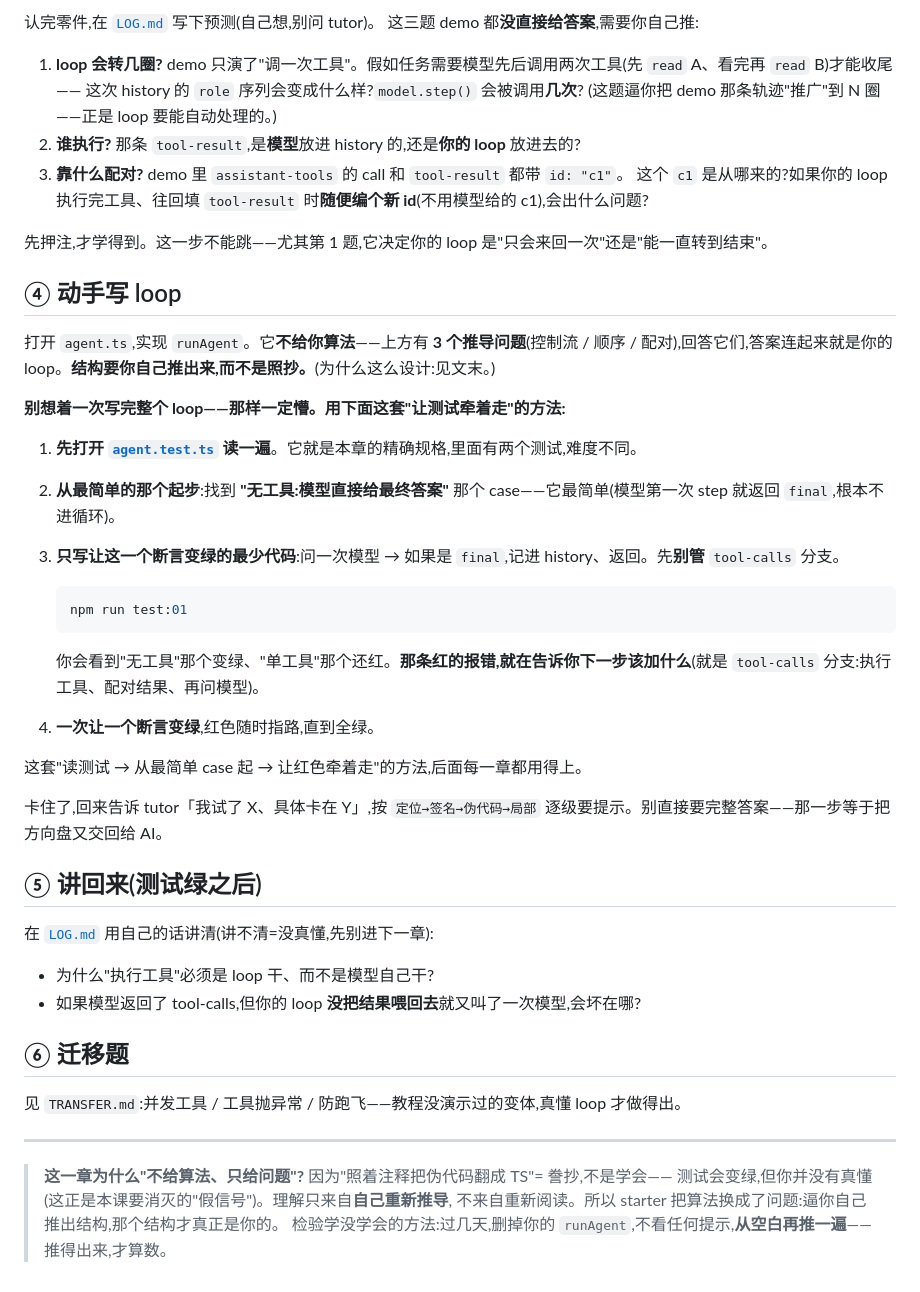
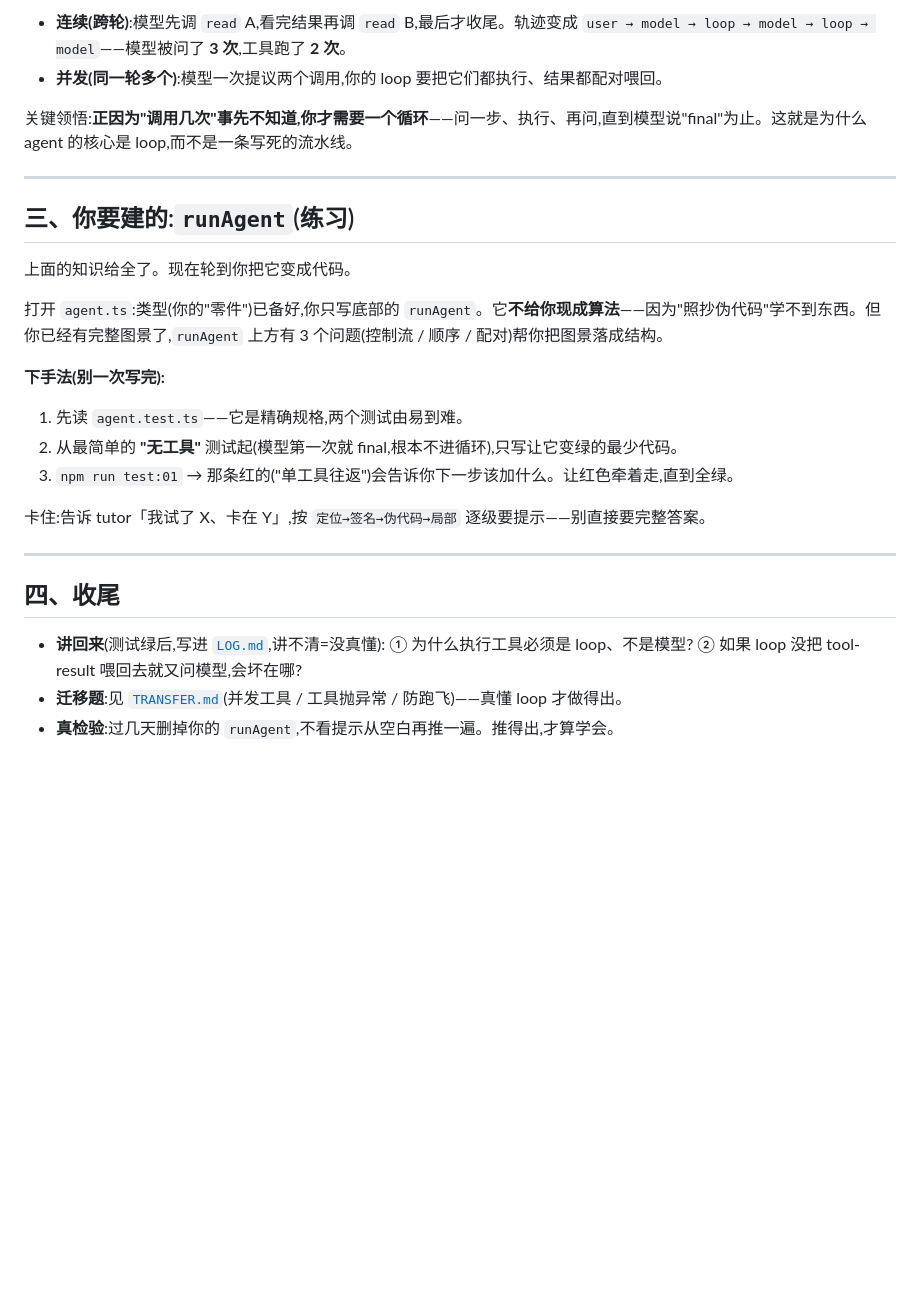
Before and after one commit to Deguang/agent-course, a Markdown page: chapters/01/README.md, the part around one of its changes. Drawn GitHub-style; blank space fills up the shorter version.

Commit message:
rewrite(01): README 重写为完整/高密度/循序渐进(工具定义→单次调用→复杂调用),背景知识给全不留洞,练习照旧留白
Co-Authored-By: Claude Opus 4.8 <noreply@anthropic.com>

````diff
--- a/chapters/01/README.md
+++ b/chapters/01/README.md
@@ -59,52 +83,32 @@ demo 给了你"画面",接下来去看这些画面在代码里叫什么——**
 
-认完零件,在 [`LOG.md`](./LOG.md) 写下预测(自己想,别问 tutor)。
-这三题 demo 都**没直接给答案**,需要你自己推:
+- **连续(跨轮)**:模型先调 `read` A,看完结果再调 `read` B,最后才收尾。轨迹变成
+  `user → model → loop → model → loop → model`——模型被问了 **3 次**,工具跑了 **2 次**。
+- **并发(同一轮多个)**:模型一次提议两个调用,你的 loop 要把它们都执行、结果都配对喂回。
 
-1. **loop 会转几圈?** demo 只演了"调一次工具"。假如任务需要模型先后调用两次工具(先 `read` A、看完再 `read` B)才能收尾——
-   这次 history 的 `role` 序列会变成什么样?`model.step()` 会被调用**几次**?
-   (这题逼你把 demo 那条轨迹"推广"到 N 圈——正是 loop 要能自动处理的。)
-2. **谁执行?** 那条 `tool-result`,是**模型**放进 history 的,还是**你的 loop** 放进去的?
-3. **靠什么配对?** demo 里 `assistant-tools` 的 call 和 `tool-result` 都带 `id: "c1"`。
-   这个 `c1` 是从哪来的?如果你的 loop 执行完工具、往回填 `tool-result` 时**随便编个新 id**(不用模型给的 c1),会出什么问题?
-
-先押注,才学得到。这一步不能跳——尤其第 1 题,它决定你的 loop 是"只会来回一次"还是"能一直转到结束"。
-
-## ④ 动手写 loop
-
-打开 `agent.ts`,实现 `runAgent`。它**不给你算法**——上方有 **3 个推导问题**(控制流 / 顺序 / 配对),回答它们,答案连起来就是你的 loop。**结构要你自己推出来,而不是照抄。**(为什么这么设计:见文末。)
-
-**别想着一次写完整个 loop——那样一定懵。用下面这套"让测试牵着走"的方法:**
-
-1. **先打开 [`agent.test.ts`](./agent.test.ts) 读一遍**。它就是本章的精确规格,里面有两个测试,难度不同。
-2. **从最简单的那个起步**:找到 **"无工具:模型直接给最终答案"** 那个 case——它最简单(模型第一次 step 就返回 `final`,根本不进循环)。
-3. **只写让这一个断言变绿的最少代码**:问一次模型 → 如果是 `final`,记进 history、返回。先**别管** `tool-calls` 分支。
-
-   ```bash
-   npm run test:01
-   ```
-
-   你会看到"无工具"那个变绿、"单工具"那个还红。**那条红的报错,就在告诉你下一步该加什么**(就是 `tool-calls` 分支:执行工具、配对结果、再问模型)。
-4. **一次让一个断言变绿**,红色随时指路,直到全绿。
-
-这套"读测试 → 从最简单 case 起 → 让红色牵着走"的方法,后面每一章都用得上。
-
-卡住了,回来告诉 tutor「我试了 X、具体卡在 Y」,按 `定位→签名→伪代码→局部` 逐级要提示。别直接要完整答案——那一步等于把方向盘又交回给 AI。
-
-## ⑤ 讲回来(测试绿之后)
-
-在 [`LOG.md`](./LOG.md) 用自己的话讲清(讲不清=没真懂,先别进下一章):
-
-- 为什么"执行工具"必须是 loop 干、而不是模型自己干?
-- 如果模型返回了 tool-calls,但你的 loop **没把结果喂回去**就又叫了一次模型,会坏在哪?
-
-## ⑥ 迁移题
-
-见 `TRANSFER.md`:并发工具 / 工具抛异常 / 防跑飞——教程没演示过的变体,真懂 loop 才做得出。
+关键领悟:**正因为"调用几次"事先不知道,你才需要一个循环**——问一步、执行、再问,直到模型说"final"为止。这就是为什么 agent 的核心是 loop,而不是一条写死的流水线。
 
 ---
 
-> **这一章为什么"不给算法、只给问题"?** 因为"照着注释把伪代码翻成 TS"= 誊抄,不是学会——
-> 测试会变绿,但你并没有真懂(这正是本课要消灭的"假信号")。理解只来自**自己重新推导**,
-> 不来自重新阅读。所以 starter 把算法换成了问题:逼你自己推出结构,那个结构才真正是你的。
-> 检验学没学会的方法:过几天,删掉你的 `runAgent`,不看任何提示,**从空白再推一遍**——
-> 推得出来,才算数。
+## 三、你要建的:`runAgent`(练习)
+
+上面的知识给全了。现在轮到你把它变成代码。
+
+打开 `agent.ts`:类型(你的"零件")已备好,你只写底部的 `runAgent`。它**不给你现成算法**——因为"照抄伪代码"学不到东西。但你已经有完整图景了,`runAgent` 上方有 3 个问题(控制流 / 顺序 / 配对)帮你把图景落成结构。
+
+**下手法(别一次写完):**
+
+1. 先读 `agent.test.ts`——它是精确规格,两个测试由易到难。
+2. 从最简单的 **"无工具"** 测试起(模型第一次就 final,根本不进循环),只写让它变绿的最少代码。
+3. `npm run test:01` → 那条红的("单工具往返")会告诉你下一步该加什么。让红色牵着走,直到全绿。
+
+卡住:告诉 tutor「我试了 X、卡在 Y」,按 `定位→签名→伪代码→局部` 逐级要提示——别直接要完整答案。
+
+---
+
+## 四、收尾
+
+- **讲回来**(测试绿后,写进 [`LOG.md`](./LOG.md),讲不清=没真懂):
+  ① 为什么执行工具必须是 loop、不是模型?
+  ② 如果 loop 没把 tool-result 喂回去就又问模型,会坏在哪?
+- **迁移题**:见 [`TRANSFER.md`](./TRANSFER.md)(并发工具 / 工具抛异常 / 防跑飞)——真懂 loop 才做得出。
+- **真检验**:过几天删掉你的 `runAgent`,不看提示从空白再推一遍。推得出,才算学会。
````
Also changed, not shown: other parts of chapters/01/README.md (+67 -43 lines).
